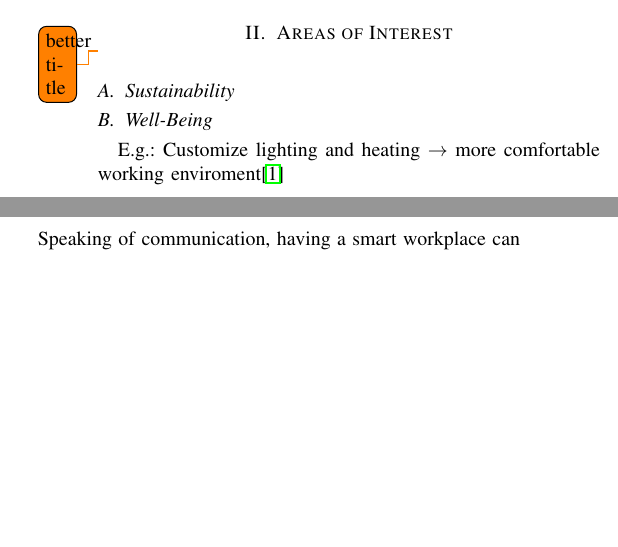
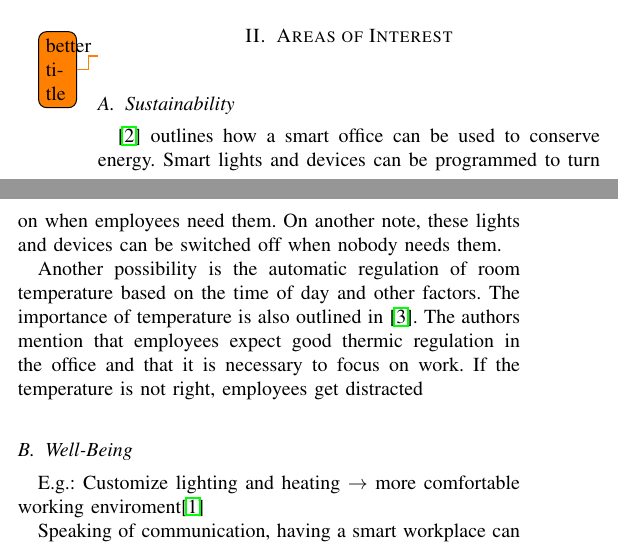
Before and after one commit to InteractiveOfficeProject/social-data-analysis, a LaTeX paper (sda.tex, which reads sustainability.tex): two parts of the columns of page 1 of 2, joined at a grey line, cut so that both start at the same text, the shorter picture padded with empty space. Compiled offline with pdfLaTeX.

Commit message:
Started sustainability

```diff
--- a/sustainability.tex
+++ b/sustainability.tex
@@ -1 +1,5 @@
 \subsection{Sustainability}
+
+\cite{hbcommunications} outlines how a smart office can be used to conserve energy. Smart lights and devices can be programmed to turn on when employees need them. On another note, these lights and devices can be switched off when nobody needs them.
+
+Another possibility is the automatic regulation of room temperature based on the time of day and other factors. The importance of temperature is also outlined in \cite{living-lab}. The authors mention that employees expect good thermic regulation in the office and that it is necessary to focus on work. If the temperature is not right, employees get distracted
```
